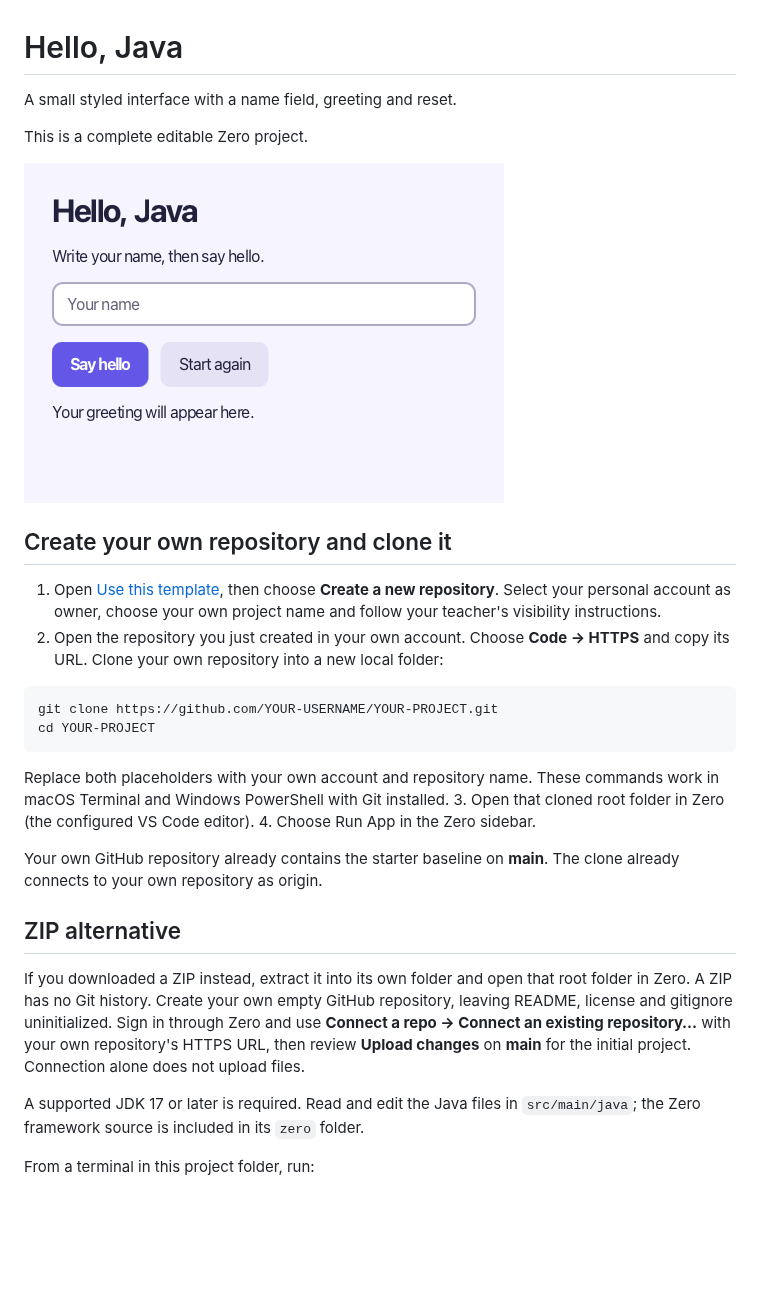
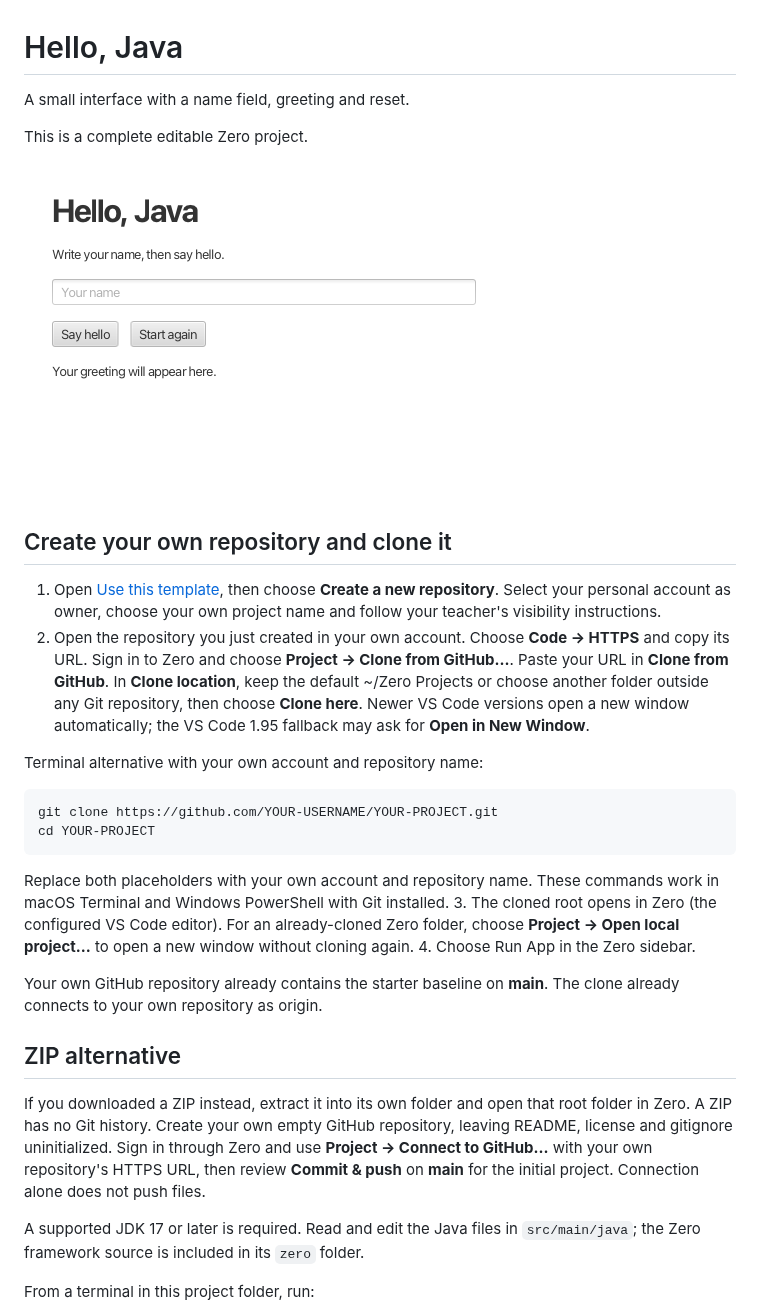
Before and after one commit to codepetca/zero-hello-java, a Markdown page: README.md, the part around one of its changes. Rendered like a GitHub page; pictures changed too: preview.png; blank space fills up the shorter version.

Commit message:
Update browser-ready Zero project and student workflow

````diff
--- a/README.md
+++ b/README.md
@@ -1,6 +1,6 @@
 # Hello, Java
 
-A small styled interface with a name field, greeting and reset.
+A small interface with a name field, greeting and reset.
 
 This is a complete editable Zero project.
 
@@ -12,7 +12,13 @@ This is a complete editable Zero project.
    repository**. Select your personal account as owner, choose your own project
    name and follow your teacher's visibility instructions.
 2. Open the repository you just created in your own account. Choose **Code →
-   HTTPS** and copy its URL. Clone your own repository into a new local folder:
+   HTTPS** and copy its URL. Sign in to Zero and choose **Project → Clone from GitHub…**.
+   Paste your URL in **Clone from GitHub**. In **Clone location**, keep the default
+   ~/Zero Projects or choose another folder outside any Git repository, then
+   choose **Clone here**. Newer VS Code versions open a new window automatically;
+   the VS Code 1.95 fallback may ask for **Open in New Window**.
+
+Terminal alternative with your own account and repository name:
 
 ```sh
 git clone https://github.com/YOUR-USERNAME/YOUR-PROJECT.git
@@ -21,7 +27,9 @@ cd YOUR-PROJECT
 
    Replace both placeholders with your own account and repository name. These
    commands work in macOS Terminal and Windows PowerShell with Git installed.
-3. Open that cloned root folder in Zero (the configured VS Code editor).
+3. The cloned root opens in Zero (the configured VS Code editor). For an
+   already-cloned Zero folder, choose **Project → Open local project…** to open
+   a new window without cloning again.
 4. Choose Run App in the Zero sidebar.
 
 Your own GitHub repository already contains the starter baseline on **main**.
@@ -32,9 +40,9 @@ The clone already connects to your own repository as origin.
 If you downloaded a ZIP instead, extract it into its own folder and open that
 root folder in Zero. A ZIP has no Git history. Create your own empty GitHub
 repository, leaving README, license and gitignore uninitialized. Sign in through
-Zero and use **Connect a repo → Connect an existing repository…** with your own
-repository's HTTPS URL, then review **Upload changes** on **main** for the initial
-project. Connection alone does not upload files.
+Zero and use **Project → Connect to GitHub…** with your own
+repository's HTTPS URL, then review **Commit & push** on **main** for the initial
+project. Connection alone does not push files.
 
 
 A supported JDK 17 or later is required. Read and edit the Java files in
````
Also changed, not shown: other parts of README.md (+16 -17 lines), 10 other files.
